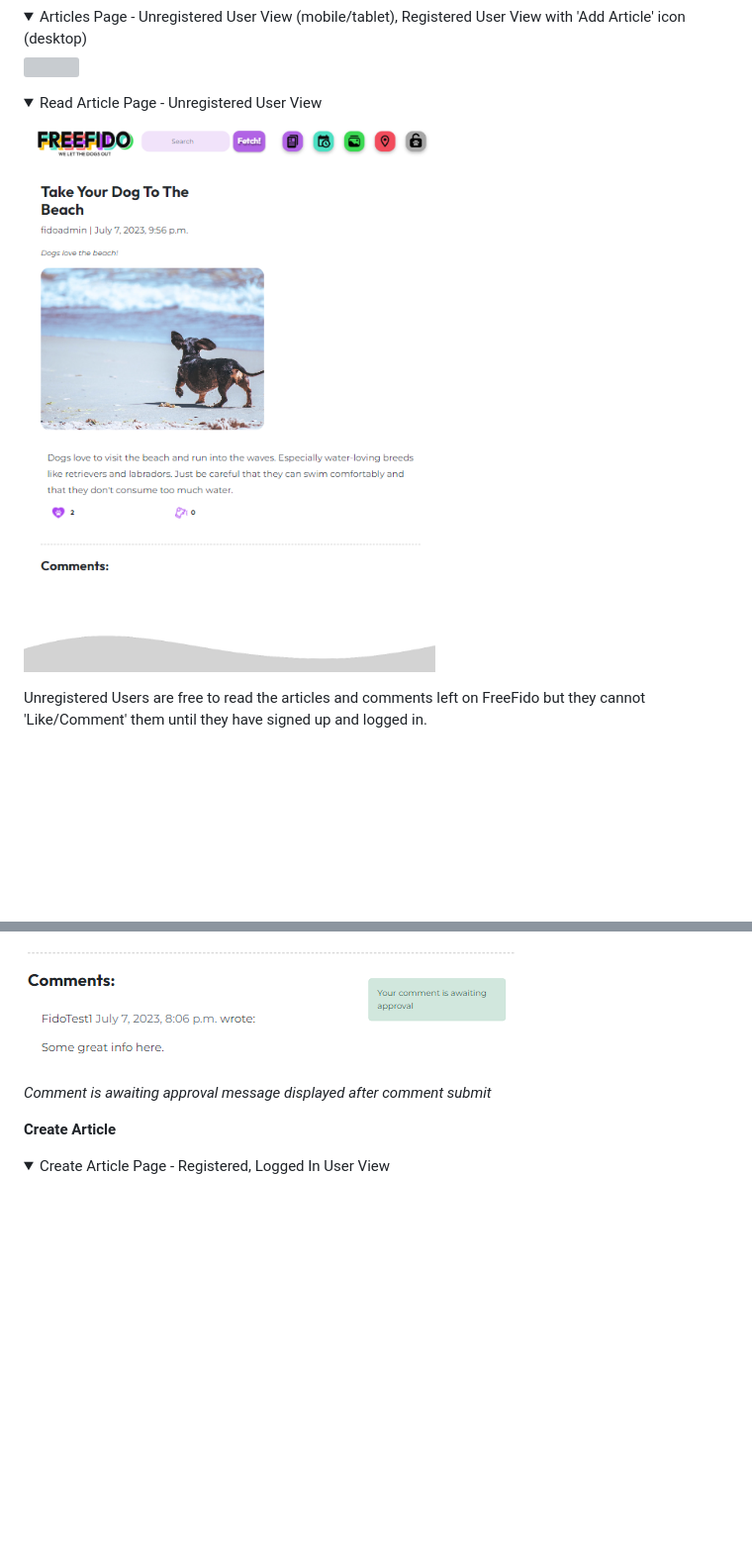
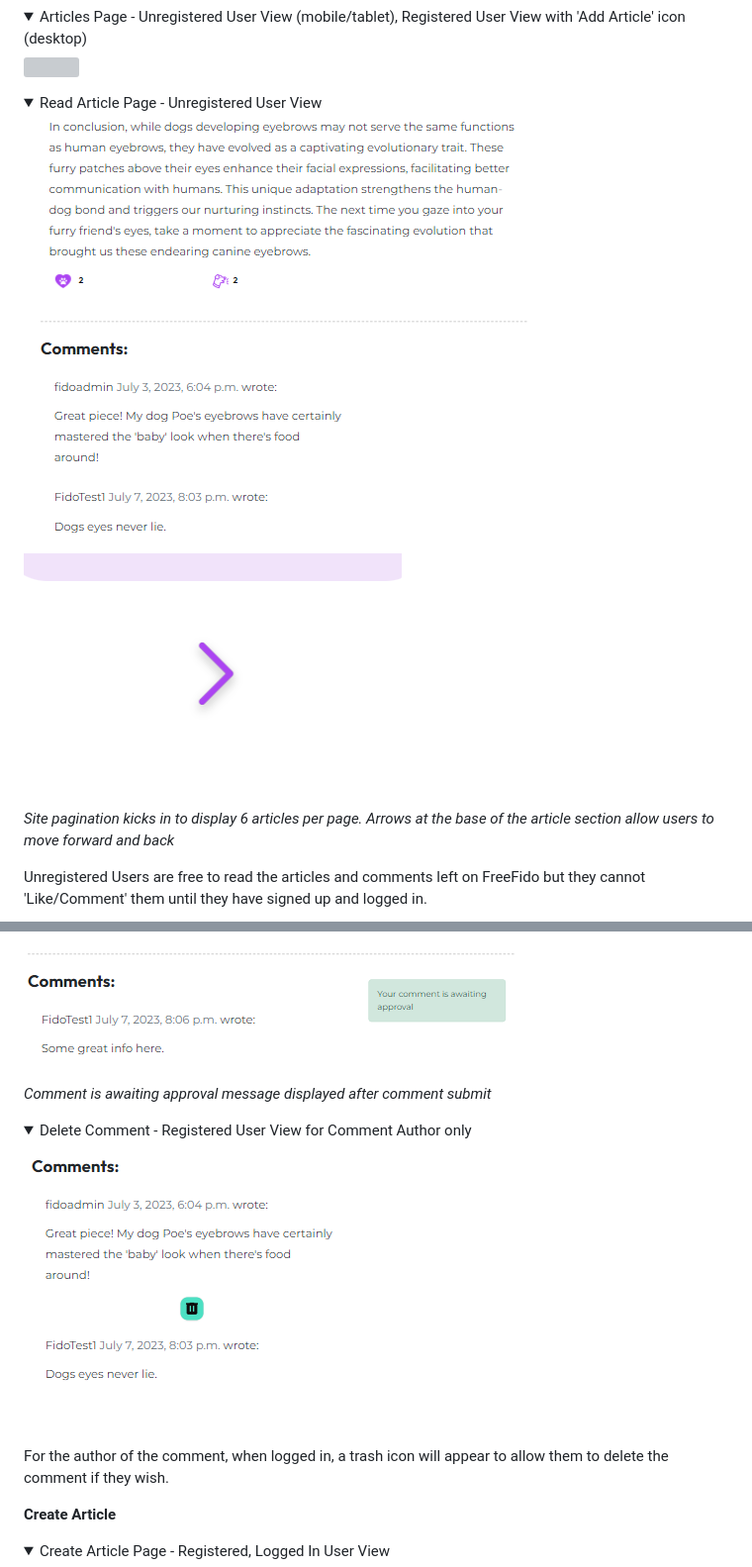
Before and after one commit to amylour/FreeFido_v2, a Markdown page: README.md, 2 parts joined by grey strips. Shown: that part at 99% size. Drawn GitHub-style; pictures changed too: documentation/final_views/art_unregview.png, documentation/final_views/comm_del_icon.png (added), documentation/final_views/site_pag.png (added); folded sections open; blank space fills up the shorter version; grey boxes are pictures that could not be loaded.

Commit message:
update: README feats

```diff
--- a/README.md
+++ b/README.md
@@ -494,6 +494,9 @@ Modal appears over the Profile page and allows users to edit their Profile Pictu
     <img src="documentation/final_views/art_unregview.png">
 </details>
 
+![site pagination arrow for moving page every 6 articles](documentation/final_views/site_pag.png)
+*Site pagination kicks in to display 6 articles per page. Arrows at the base of the article section allow users to move forward and back*
+
 Unregistered Users are free to read the articles and comments left on FreeFido but they cannot 'Like/Comment' them until they have signed up and logged in.
 
 ![like/comment count under article](documentation/final_views/like_comment.png)
@@ -511,6 +514,13 @@ A comment box is visible to logged-in users only. Their comment is submitted for
 
 ![comment awaiting approval message](documentation/final_views/approval_comment.png)
 *Comment is awaiting approval message displayed after comment submit*
+
+<details>
+    <summary>Delete Comment - Registered User View for Comment Author only</summary>
+    <img src="documentation/final_views/comm_del_icon.png">
+</details>
+
+For the author of the comment, when logged in, a trash icon will appear to allow them to delete the comment if they wish.
 
 
 **Create Article**
```
